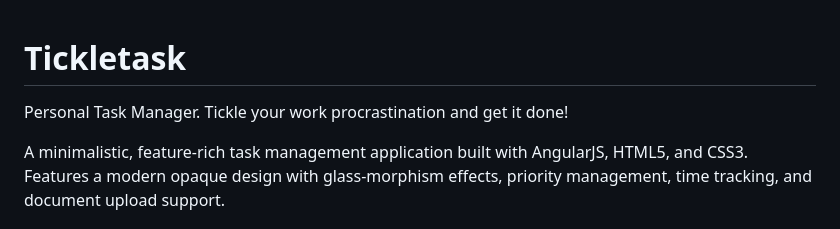
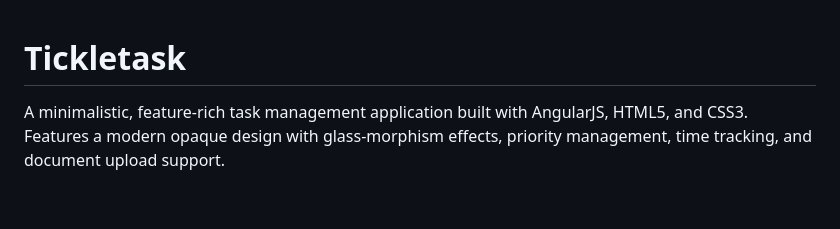
Before and after one commit to KyrenMarunate/task-manager-app-tickletask, a Markdown page: README.md, the part around the change. Rendered like a GitHub page; blank space fills up the shorter version.

```diff
--- a/README.md
+++ b/README.md
@@ -1,5 +1,4 @@
 # Tickletask
-Personal Task Manager. Tickle your work procrastination and get it done!
 
 A minimalistic, feature-rich task management application built with AngularJS, HTML5, and CSS3. Features a modern opaque design with glass-morphism effects, priority management, time tracking, and document upload support.
 
```
